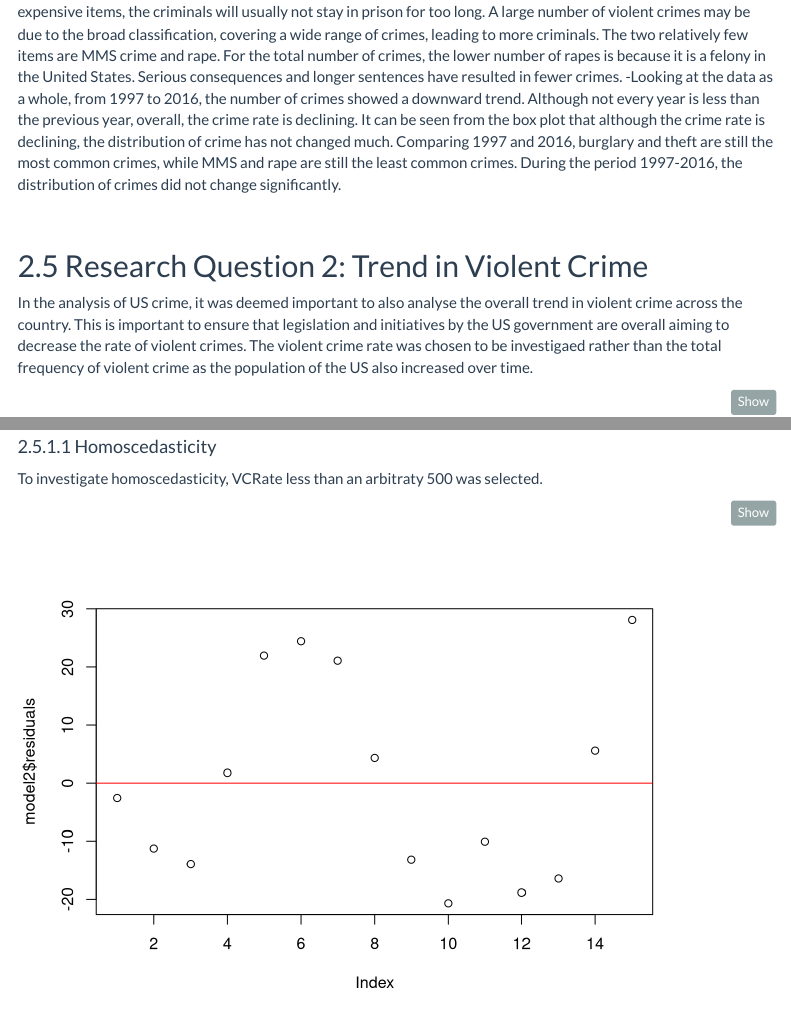
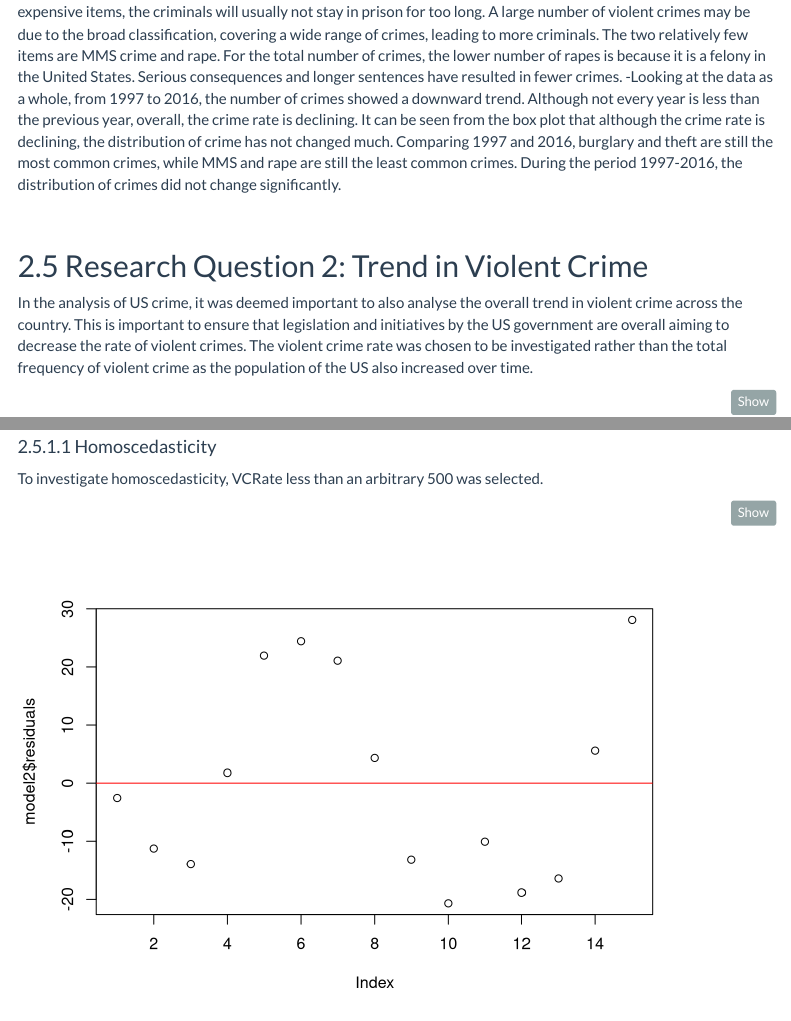
Before and after one commit to nfonseka/MATH1005Assignment1, an R Markdown document (ReportTemplateBasic.Rmd): the page in a window 1100 px wide, from 7580 px down, and a second part further down, joined at a grey line. Rendered offline with R 4.5, knitr and Pandoc, with nearby package versions; some code elsewhere in the file could not run offline; menus at the side of the page are left out.

Commit message:
Typos in RQ2

````diff
--- a/ReportTemplateBasic.Rmd
+++ b/ReportTemplateBasic.Rmd
@@ -190,7 +190,7 @@ Summary:
 
 ## Research Question 2: Trend in Violent Crime
 
-In the analysis of US crime, it was deemed important to also analyse the overall trend in violent crime across the country. This is important to ensure that legislation and initiatives by the US government are overall aiming to decrease the rate of violent crimes. The violent crime rate was chosen to be investigaed rather than the total frequency of violent crime as the population of the US also increased over time.
+In the analysis of US crime, it was deemed important to also analyse the overall trend in violent crime across the country. This is important to ensure that legislation and initiatives by the US government are overall aiming to decrease the rate of violent crimes. The violent crime rate was chosen to be investigated rather than the total frequency of violent crime as the population of the US also increased over time.
 
 ```{r}
 crime = read.csv("crime.csv", header = TRUE)
@@ -215,7 +215,7 @@ plot(predict(model), residuals(model), xlab="Predicted Y", ylab="Residuals")
 ```
 
 #### Homoscedasticity
-To investigate homoscedasticity, VCRate less than an arbitraty 500 was selected.
+To investigate homoscedasticity, VCRate less than an arbitrary 500 was selected.
 ```{r}
 
 data2 = crime[crime$VCRate<500,]
````
